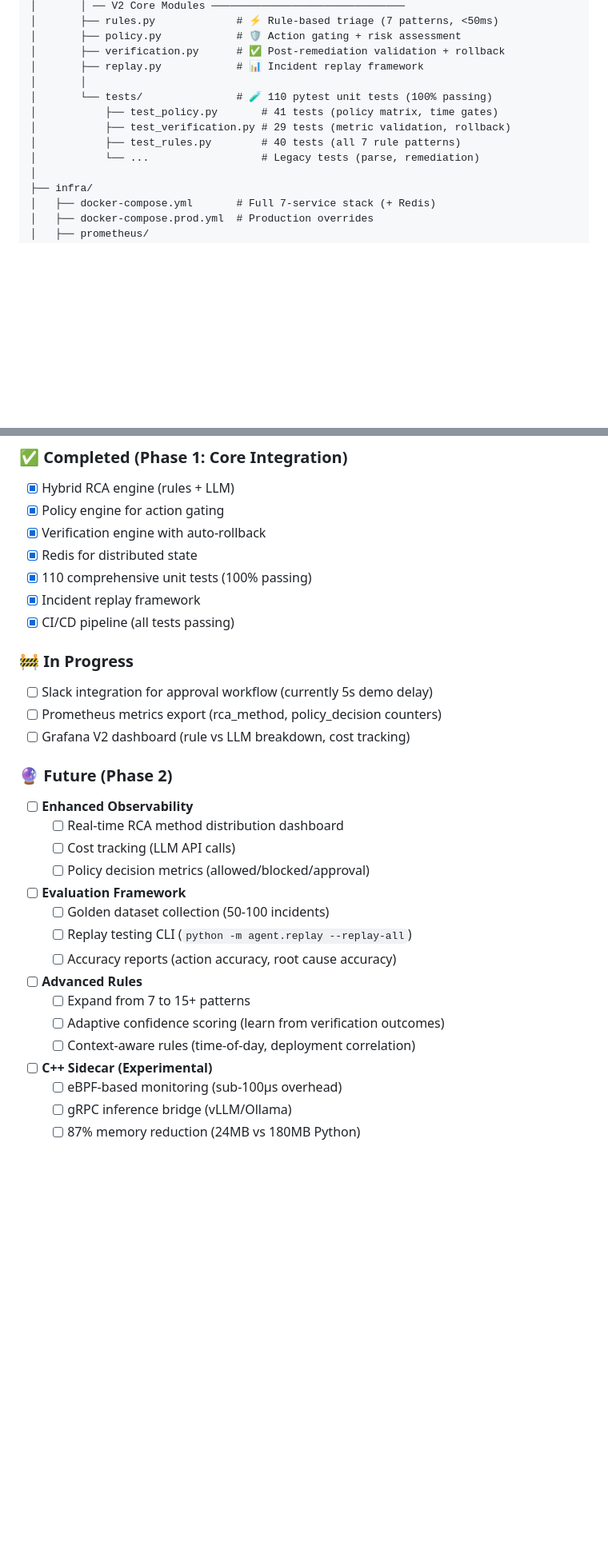
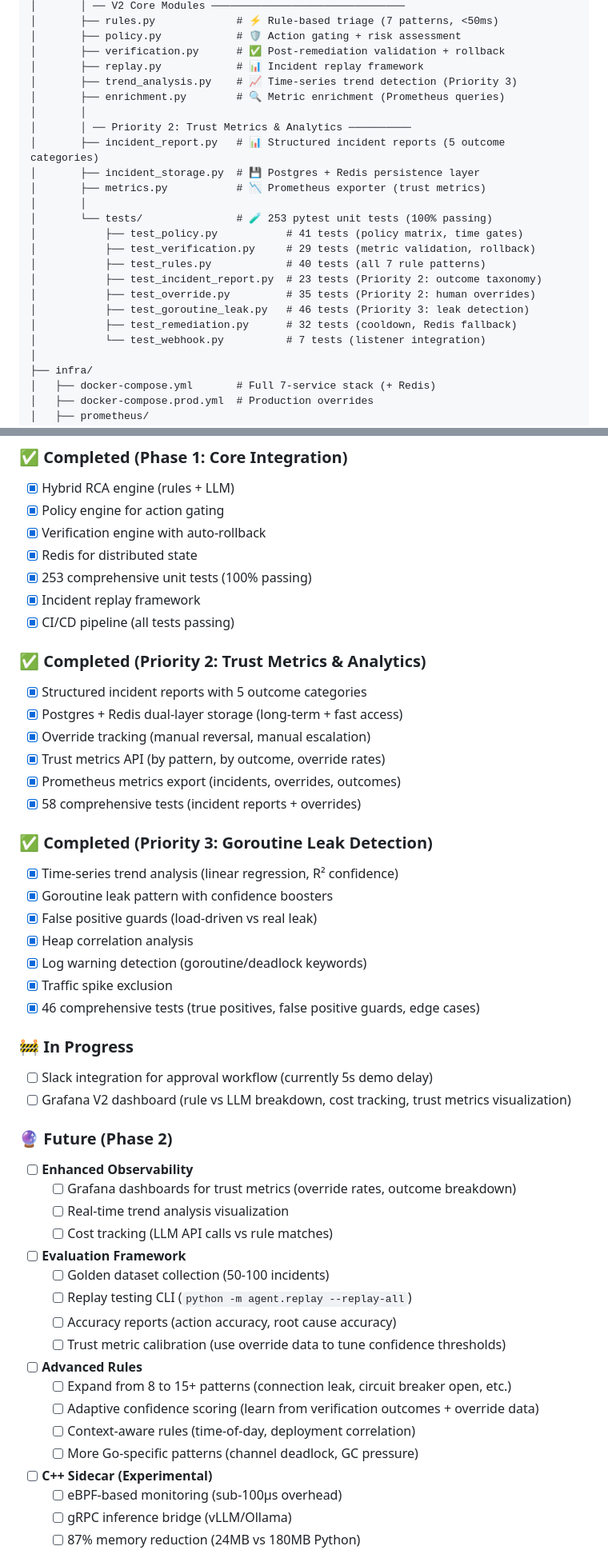
Before and after one commit to jnzm02/Aether-guard, a Markdown page: README.md, 2 parts joined by grey strips. Shown at 80% size. Rendered like a GitHub page; blank space fills up the shorter version.

```diff
--- a/README.md
+++ b/README.md
@@ -199,12 +201,23 @@ aether-guard/
 │       ├── policy.py            # 🛡️ Action gating + risk assessment
 │       ├── verification.py      # ✅ Post-remediation validation + rollback
 │       ├── replay.py            # 📊 Incident replay framework
+│       ├── trend_analysis.py    # 📈 Time-series trend detection (Priority 3)
+│       ├── enrichment.py        # 🔍 Metric enrichment (Prometheus queries)
 │       │
-│       └── tests/               # 🧪 110 pytest unit tests (100% passing)
-│           ├── test_policy.py       # 41 tests (policy matrix, time gates)
-│           ├── test_verification.py # 29 tests (metric validation, rollback)
-│           ├── test_rules.py        # 40 tests (all 7 rule patterns)
-│           └── ...                  # Legacy tests (parse, remediation)
+│       │ ── Priority 2: Trust Metrics & Analytics ──────────
+│       ├── incident_report.py   # 📊 Structured incident reports (5 outcome categories)
+│       ├── incident_storage.py  # 💾 Postgres + Redis persistence layer
+│       ├── metrics.py           # 📉 Prometheus exporter (trust metrics)
+│       │
+│       └── tests/               # 🧪 253 pytest unit tests (100% passing)
+│           ├── test_policy.py           # 41 tests (policy matrix, time gates)
+│           ├── test_verification.py     # 29 tests (metric validation, rollback)
+│           ├── test_rules.py            # 40 tests (all 7 rule patterns)
+│           ├── test_incident_report.py  # 23 tests (Priority 2: outcome taxonomy)
+│           ├── test_override.py         # 35 tests (Priority 2: human overrides)
+│           ├── test_goroutine_leak.py   # 46 tests (Priority 3: leak detection)
+│           ├── test_remediation.py      # 32 tests (cooldown, Redis fallback)
+│           └── test_webhook.py          # 7 tests (listener integration)
 │
 ├── infra/
 │   ├── docker-compose.yml       # Full 7-service stack (+ Redis)
@@ -557,28 +617,46 @@ Each runbook: thresholds → mitigation commands → PromQL investigation → es
 - [x] Policy engine for action gating
 - [x] Verification engine with auto-rollback
 - [x] Redis for distributed state
-- [x] 110 comprehensive unit tests (100% passing)
+- [x] 253 comprehensive unit tests (100% passing)
 - [x] Incident replay framework
 - [x] CI/CD pipeline (all tests passing)
 
+### ✅ Completed (Priority 2: Trust Metrics & Analytics)
+- [x] Structured incident reports with 5 outcome categories
+- [x] Postgres + Redis dual-layer storage (long-term + fast access)
+- [x] Override tracking (manual reversal, manual escalation)
+- [x] Trust metrics API (by pattern, by outcome, override rates)
+- [x] Prometheus metrics export (incidents, overrides, outcomes)
+- [x] 58 comprehensive tests (incident reports + overrides)
+
+### ✅ Completed (Priority 3: Goroutine Leak Detection)
+- [x] Time-series trend analysis (linear regression, R² confidence)
+- [x] Goroutine leak pattern with confidence boosters
+- [x] False positive guards (load-driven vs real leak)
+- [x] Heap correlation analysis
+- [x] Log warning detection (goroutine/deadlock keywords)
+- [x] Traffic spike exclusion
+- [x] 46 comprehensive tests (true positives, false positive guards, edge cases)
+
 ### 🚧 In Progress
 - [ ] Slack integration for approval workflow (currently 5s demo delay)
-- [ ] Prometheus metrics export (rca_method, policy_decision counters)
-- [ ] Grafana V2 dashboard (rule vs LLM breakdown, cost tracking)
+- [ ] Grafana V2 dashboard (rule vs LLM breakdown, cost tracking, trust metrics visualization)
 
 ### 🔮 Future (Phase 2)
 - [ ] **Enhanced Observability**
-  - [ ] Real-time RCA method distribution dashboard
-  - [ ] Cost tracking (LLM API calls)
-  - [ ] Policy decision metrics (allowed/blocked/approval)
+  - [ ] Grafana dashboards for trust metrics (override rates, outcome breakdown)
+  - [ ] Real-time trend analysis visualization
+  - [ ] Cost tracking (LLM API calls vs rule matches)
 - [ ] **Evaluation Framework**
   - [ ] Golden dataset collection (50-100 incidents)
   - [ ] Replay testing CLI (`python -m agent.replay --replay-all`)
   - [ ] Accuracy reports (action accuracy, root cause accuracy)
+  - [ ] Trust metric calibration (use override data to tune confidence thresholds)
 - [ ] **Advanced Rules**
-  - [ ] Expand from 7 to 15+ patterns
-  - [ ] Adaptive confidence scoring (learn from verification outcomes)
+  - [ ] Expand from 8 to 15+ patterns (connection leak, circuit breaker open, etc.)
+  - [ ] Adaptive confidence scoring (learn from verification outcomes + override data)
   - [ ] Context-aware rules (time-of-day, deployment correlation)
+  - [ ] More Go-specific patterns (channel deadlock, GC pressure)
 - [ ] **C++ Sidecar (Experimental)**
   - [ ] eBPF-based monitoring (sub-100μs overhead)
   - [ ] gRPC inference bridge (vLLM/Ollama)
```
Also changed, not shown: other parts of README.md (+59 -10 lines).
